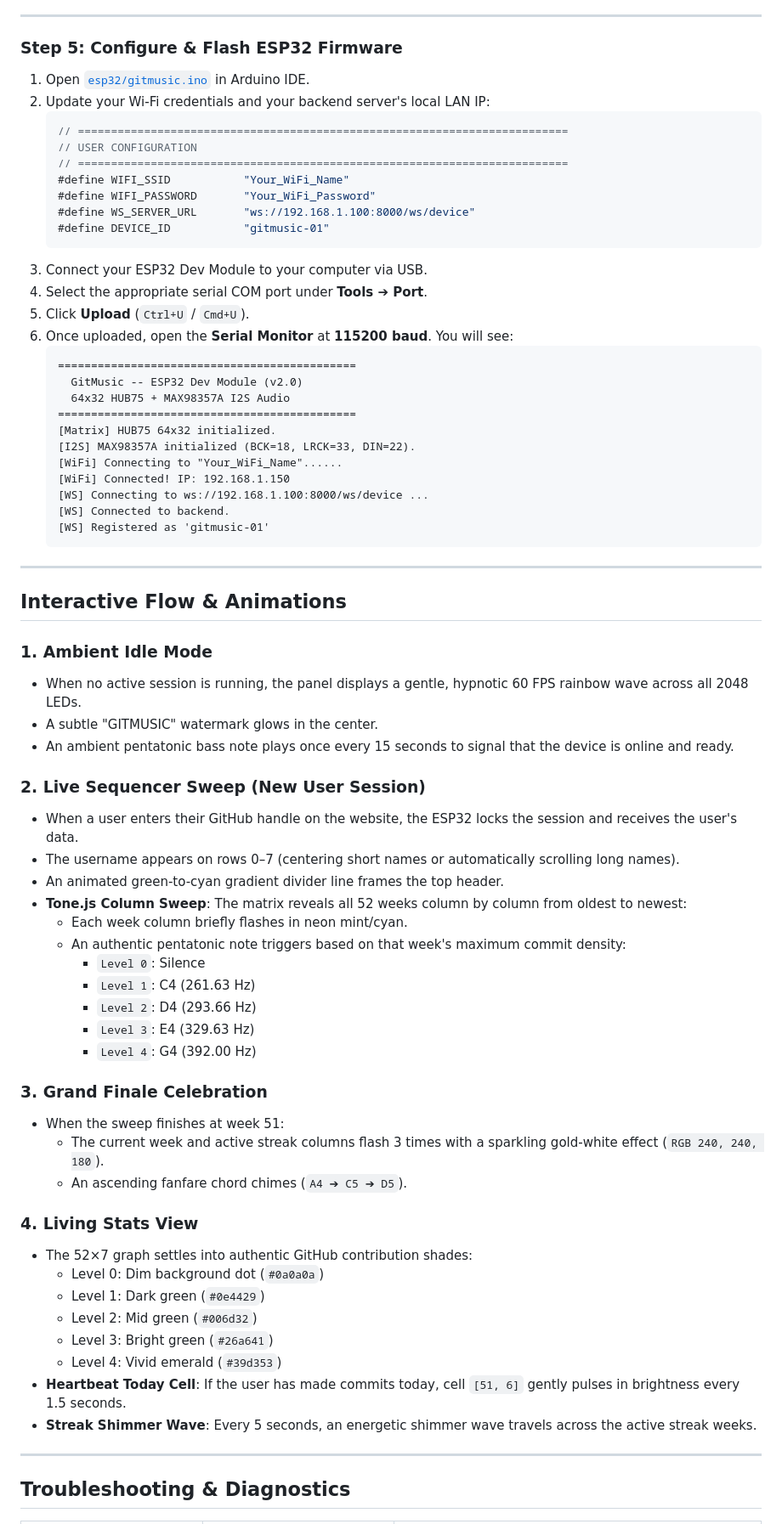
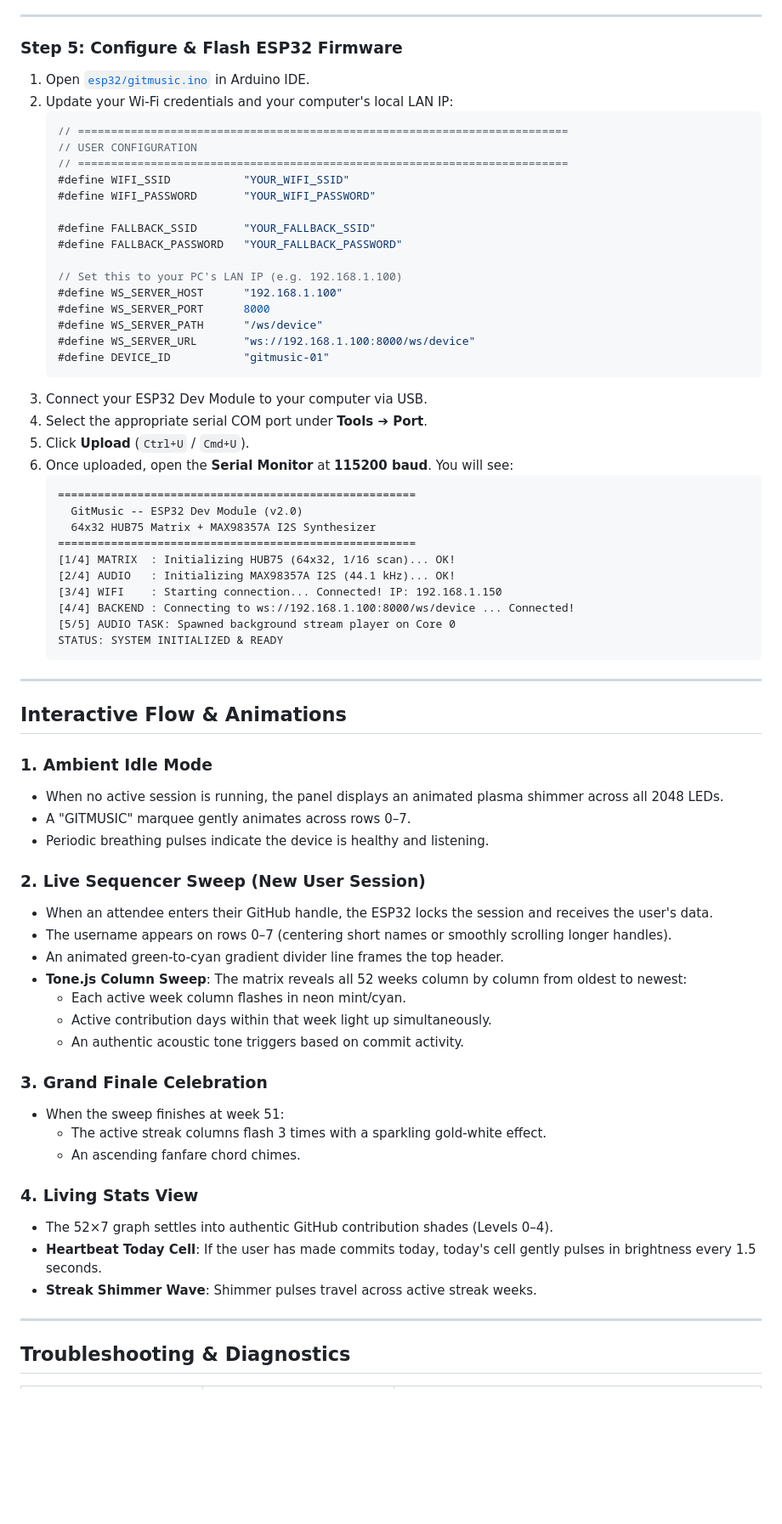
Before and after one commit to Anandhanachu/Gitmusic, a Markdown page: README.md, the part around one of its changes. Shown at 85% size. Rendered like a GitHub page; blank space fills up the shorter version.

````diff
--- a/README.md
+++ b/README.md
@@ -307,14 +337,22 @@ In Arduino IDE, open **Tools ➔ Manage Libraries...** (or `Ctrl+Shift+I` / `Cmd
 
 ### Step 5: Configure & Flash ESP32 Firmware
 
-1. Open [`esp32/gitmusic.ino`](file:///c:/Users/anand/OneDrive/Desktop/gitmusic/esp32/gitmusic.ino) in Arduino IDE.
-2. Update your Wi-Fi credentials and your backend server's local LAN IP:
+1. Open [`esp32/gitmusic.ino`](esp32/gitmusic.ino) in Arduino IDE.
+2. Update your Wi-Fi credentials and your computer's local LAN IP:
    ```cpp
    // ==========================================================================
    // USER CONFIGURATION
    // ==========================================================================
-   #define WIFI_SSID           "Your_WiFi_Name"
-   #define WIFI_PASSWORD       "Your_WiFi_Password"
+   #define WIFI_SSID           "YOUR_WIFI_SSID"
+   #define WIFI_PASSWORD       "YOUR_WIFI_PASSWORD"
+
+   #define FALLBACK_SSID       "YOUR_FALLBACK_SSID"
+   #define FALLBACK_PASSWORD   "YOUR_FALLBACK_PASSWORD"
+
+   // Set this to your PC's LAN IP (e.g. 192.168.1.100)
+   #define WS_SERVER_HOST      "192.168.1.100"
+   #define WS_SERVER_PORT      8000
+   #define WS_SERVER_PATH      "/ws/device"
    #define WS_SERVER_URL       "ws://192.168.1.100:8000/ws/device"
    #define DEVICE_ID           "gitmusic-01"
    ```
@@ -323,17 +361,16 @@ In Arduino IDE, open **Tools ➔ Manage Libraries...** (or `Ctrl+Shift+I` / `Cmd
 5. Click **Upload** (`Ctrl+U` / `Cmd+U`).
 6. Once uploaded, open the **Serial Monitor** at **115200 baud**. You will see:
    ```text
-   =============================================
+   ======================================================
      GitMusic -- ESP32 Dev Module (v2.0)
-     64x32 HUB75 + MAX98357A I2S Audio
-   =============================================
-   [Matrix] HUB75 64x32 initialized.
-   [I2S] MAX98357A initialized (BCK=18, LRCK=33, DIN=22).
-   [WiFi] Connecting to "Your_WiFi_Name"......
-   [WiFi] Connected! IP: 192.168.1.150
-   [WS] Connecting to ws://192.168.1.100:8000/ws/device ...
-   [WS] Connected to backend.
-   [WS] Registered as 'gitmusic-01'
+     64x32 HUB75 Matrix + MAX98357A I2S Synthesizer
+   ======================================================
+   [1/4] MATRIX  : Initializing HUB75 (64x32, 1/16 scan)... OK!
+   [2/4] AUDIO   : Initializing MAX98357A I2S (44.1 kHz)... OK!
+   [3/4] WIFI    : Starting connection... Connected! IP: 192.168.1.150
+   [4/4] BACKEND : Connecting to ws://192.168.1.100:8000/ws/device ... Connected!
+   [5/5] AUDIO TASK: Spawned background stream player on Core 0
+   STATUS: SYSTEM INITIALIZED & READY
    ```
 
 ---
@@ -341,37 +378,28 @@ In Arduino IDE, open **Tools ➔ Manage Libraries...** (or `Ctrl+Shift+I` / `Cmd
 ## Interactive Flow & Animations
 
 ### 1. Ambient Idle Mode
-- When no active session is running, the panel displays a gentle, hypnotic 60 FPS rainbow wave across all 2048 LEDs.
-- A subtle "GITMUSIC" watermark glows in the center.
-- An ambient pentatonic bass note plays once every 15 seconds to signal that the device is online and ready.
+- When no active session is running, the panel displays an animated plasma shimmer across all 2048 LEDs.
+- A "GITMUSIC" marquee gently animates across rows 0–7.
+- Periodic breathing pulses indicate the device is healthy and listening.
 
 ### 2. Live Sequencer Sweep (New User Session)
-- When a user enters their GitHub handle on the website, the ESP32 locks the session and receives the user's data.
-- The username appears on rows 0–7 (centering short names or automatically scrolling long names).
+- When an attendee enters their GitHub handle, the ESP32 locks the session and receives the user's data.
+- The username appears on rows 0–7 (centering short names or smoothly scrolling longer handles).
 - An animated green-to-cyan gradient divider line frames the top header.
 - **Tone.js Column Sweep**: The matrix reveals all 52 weeks column by column from oldest to newest:
-  - Each week column briefly flashes in neon mint/cyan.
-  - An authentic pentatonic note triggers based on that week's maximum commit density:
-    - `Level 0`: Silence
-    - `Level 1`: C4 (261.63 Hz)
-    - `Level 2`: D4 (293.66 Hz)
-    - `Level 3`: E4 (329.63 Hz)
-    - `Level 4`: G4 (392.00 Hz)
+  - Each active week column flashes in neon mint/cyan.
+  - Active contribution days within that week light up simultaneously.
+  - An authentic acoustic tone triggers based on commit activity.
 
 ### 3. Grand Finale Celebration
 - When the sweep finishes at week 51:
-  - The current week and active streak columns flash 3 times with a sparkling gold-white effect (`RGB 240, 240, 180`).
-  - An ascending fanfare chord chimes (`A4 ➔ C5 ➔ D5`).
+  - The active streak columns flash 3 times with a sparkling gold-white effect.
+  - An ascending fanfare chord chimes.
 
 ### 4. Living Stats View
-- The 52×7 graph settles into authentic GitHub contribution shades:
-  - Level 0: Dim background dot (`#0a0a0a`)
-  - Level 1: Dark green (`#0e4429`)
-  - Level 2: Mid green (`#006d32`)
-  - Level 3: Bright green (`#26a641`)
-  - Level 4: Vivid emerald (`#39d353`)
-- **Heartbeat Today Cell**: If the user has made commits today, cell `[51, 6]` gently pulses in brightness every 1.5 seconds.
-- **Streak Shimmer Wave**: Every 5 seconds, an energetic shimmer wave travels across the active streak weeks.
+- The 52×7 graph settles into authentic GitHub contribution shades (Levels 0–4).
+- **Heartbeat Today Cell**: If the user has made commits today, today's cell gently pulses in brightness every 1.5 seconds.
+- **Streak Shimmer Wave**: Shimmer pulses travel across active streak weeks.
 
 ---
 
````
Also changed, not shown: other parts of README.md (+69 -31 lines), assets/gitmusic_hardware_matrix.jpeg (added), assets/gitmusic_live_demo.jpeg (added), 5 other files.
